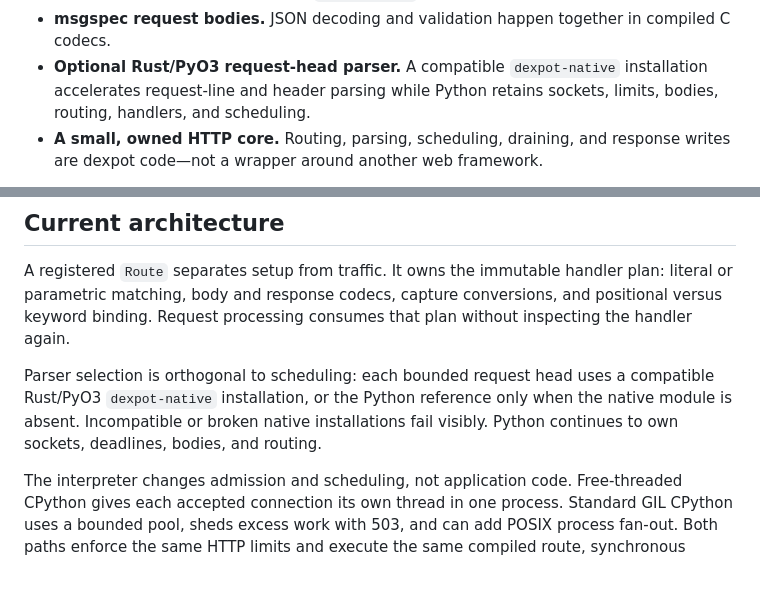
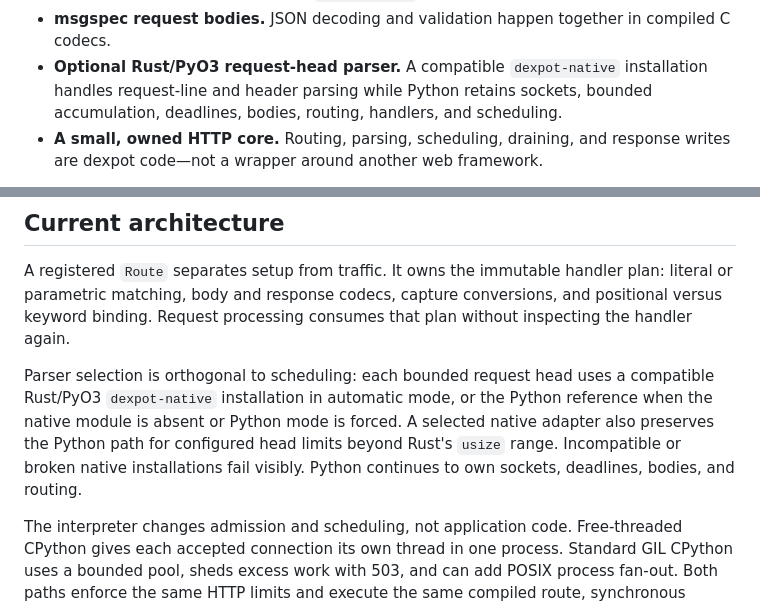
Before and after one commit to tugrulguner/dexpot, a Markdown page: README.md, 2 parts joined by grey strips. GitHub-like rendering; blank space fills up the shorter version.

Commit message:
docs: tighten parser ownership wording

```diff
--- a/README.md
+++ b/README.md
@@ -56,8 +56,8 @@ dexpot is designed around that runtime instead of hiding it behind an ASGI adapt
 - **msgspec request bodies.** JSON decoding and validation happen together in compiled C
   codecs.
 - **Optional Rust/PyO3 request-head parser.** A compatible `dexpot-native` installation
-  accelerates request-line and header parsing while Python retains sockets, limits, bodies,
-  routing, handlers, and scheduling.
+  handles request-line and header parsing while Python retains sockets, bounded accumulation,
+  deadlines, bodies, routing, handlers, and scheduling.
 - **A small, owned HTTP core.** Routing, parsing, scheduling, draining, and response writes
   are dexpot code—not a wrapper around another web framework.
 
@@ -265,9 +265,10 @@ positional versus keyword binding. Request processing consumes that plan without
 inspecting the handler again.
 
 Parser selection is orthogonal to scheduling: each bounded request head uses a compatible
-Rust/PyO3 `dexpot-native` installation, or the Python reference only when the native module is
-absent. Incompatible or broken native installations fail visibly. Python continues to own
-sockets, deadlines, bodies, and routing.
+Rust/PyO3 `dexpot-native` installation in automatic mode, or the Python reference when the
+native module is absent or Python mode is forced. A selected native adapter also preserves the
+Python path for configured head limits beyond Rust's `usize` range. Incompatible or broken
+native installations fail visibly. Python continues to own sockets, deadlines, bodies, and routing.
 
 The interpreter changes admission and scheduling, not application code. Free-threaded
 CPython gives each accepted connection its own thread in one process. Standard GIL CPython
```
Also changed, not shown: other parts of README.md (+1 -1 lines), docs/assets/dexpot-execution.png, 2 other files.
